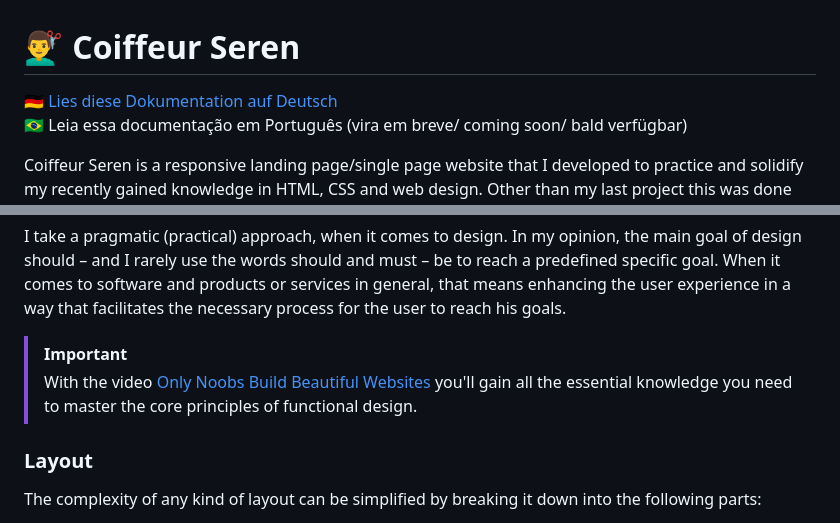
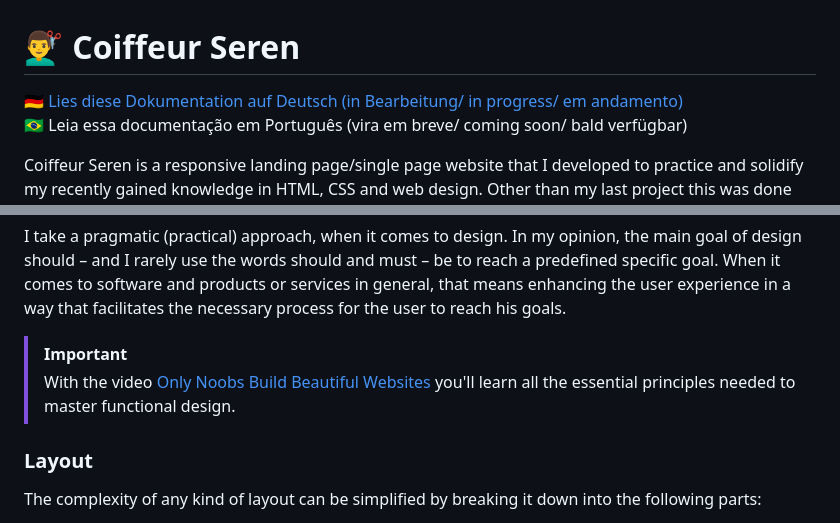
Before and after one commit to xMazzmax/coiffeur-seren, a Markdown page: README.md, 2 parts joined by grey strips. GitHub-like rendering.

Commit message:
add "in progress" note to German documentation link

```diff
--- a/README.md
+++ b/README.md
@@ -1,6 +1,6 @@
 # 💇‍♂️ Coiffeur Seren
 
-[🇩🇪 Lies diese Dokumentation auf Deutsch](https://github.com/xMazzmax/coiffeur-seren/blob/master/README_DE.md)
+[🇩🇪 Lies diese Dokumentation auf Deutsch (in Bearbeitung/ in progress/ em andamento)](https://github.com/xMazzmax/coiffeur-seren/blob/master/README_DE.md)
 🇧🇷 Leia essa documentação em Português (vira em breve/ coming soon/ bald verfügbar)
 
 Coiffeur Seren is a responsive landing page/single page website that I developed to practice and solidify my recently gained knowledge in HTML, CSS and web design. Other than my last project this was done for an actual client.
@@ -332,7 +332,7 @@ With the blueprint gathered as a starting point, here's the layout I decided to
 I take a pragmatic (practical) approach, when it comes to design. In my opinion, the main goal of design should – and I rarely use the words should and must – be to reach a predefined specific goal. When it comes to software and products or services in general, that means enhancing the user experience in a way that facilitates the necessary process for the user to reach his goals.
 
 > [!IMPORTANT]
-> With the video [Only Noobs Build Beautiful Websites](https://youtu.be/NJGLR5gl6m4?si=_cijl9LWfkYNxIos) you'll gain all the essential knowledge you need to master the core principles of functional design.
+> With the video [Only Noobs Build Beautiful Websites](https://youtu.be/NJGLR5gl6m4?si=_cijl9LWfkYNxIos) you'll learn all the essential principles needed to master functional design.
 
 ### Layout
 
```
